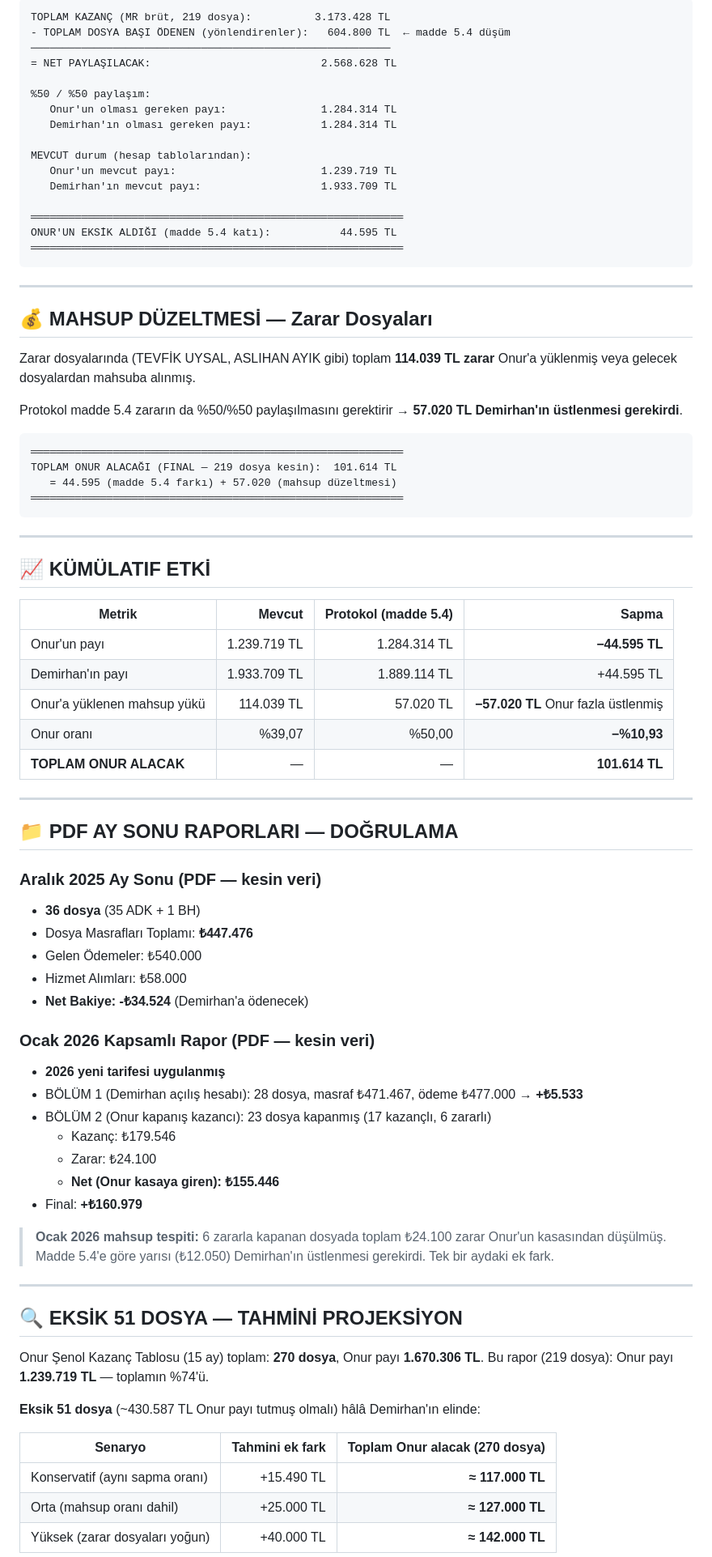
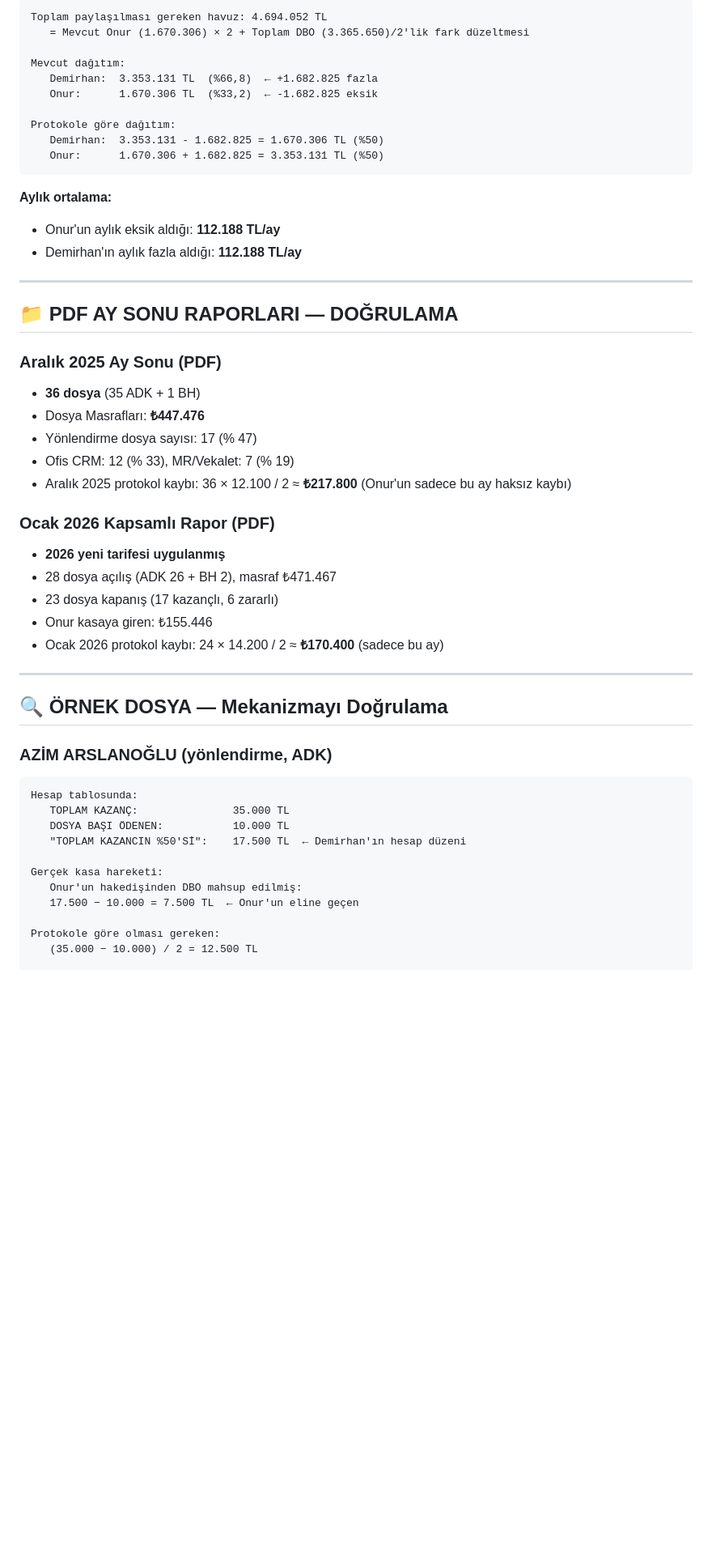
Before and after one commit to onurrsenoll/sistem.mrhasardanismanlik, a Markdown page: PROTOKOL_TUTARSIZLIK_RAPORU.md, the part around one of its changes. Shown at 81% size. GitHub-like rendering; blank space fills up the shorter version.

````diff
--- a/PROTOKOL_TUTARSIZLIK_RAPORU.md
+++ b/PROTOKOL_TUTARSIZLIK_RAPORU.md
@@ -46,84 +129,54 @@ Olması gereken:      Demirhan %50,00  /  Onur %50,00
 
 ```
-TOPLAM KAZANÇ (MR brüt, 219 dosya):          3.173.428 TL
-- TOPLAM DOSYA BAŞI ÖDENEN (yönlendirenler):   604.800 TL  ← madde 5.4 düşüm
-─────────────────────────────────────────────────────────
-= NET PAYLAŞILACAK:                           2.568.628 TL
+Toplam paylaşılması gereken havuz: 4.694.052 TL
+   = Mevcut Onur (1.670.306) × 2 + Toplam DBO (3.365.650)/2'lik fark düzeltmesi
 
-%50 / %50 paylaşım:
-   Onur'un olması gereken payı:               1.284.314 TL
-   Demirhan'ın olması gereken payı:           1.284.314 TL
+Mevcut dağıtım:
+   Demirhan:  3.353.131 TL  (%66,8)  ← +1.682.825 fazla
+   Onur:      1.670.306 TL  (%33,2)  ← -1.682.825 eksik
 
-MEVCUT durum (hesap tablolarından):
-   Onur'un mevcut payı:                       1.239.719 TL
-   Demirhan'ın mevcut payı:                   1.933.709 TL
-
-═══════════════════════════════════════════════════════════
-ONUR'UN EKSİK ALDIĞI (madde 5.4 katı):           44.595 TL
-═══════════════════════════════════════════════════════════
+Protokole göre dağıtım:
+   Demirhan:  3.353.131 - 1.682.825 = 1.670.306 TL (%50)
+   Onur:      1.670.306 + 1.682.825 = 3.353.131 TL (%50)
 ```
 
----
-
-## 💰 MAHSUP DÜZELTMESİ — Zarar Dosyaları
-
-Zarar dosyalarında (TEVFİK UYSAL, ASLIHAN AYIK gibi) toplam **114.039 TL zarar** Onur'a yüklenmiş veya gelecek dosyalardan mahsuba alınmış.
-
-Protokol madde 5.4 zararın da %50/%50 paylaşılmasını gerektirir → **57.020 TL Demirhan'ın üstlenmesi gerekirdi**.
-
-```
-═══════════════════════════════════════════════════════════
-TOPLAM ONUR ALACAĞI (FINAL — 219 dosya kesin):  101.614 TL
-   = 44.595 (madde 5.4 farkı) + 57.020 (mahsup düzeltmesi)
-═══════════════════════════════════════════════════════════
-```
-
----
-
-## 📈 KÜMÜLATIF ETKİ
-
-| Metrik | Mevcut | Protokol (madde 5.4) | Sapma |
-|---|---:|---:|---:|
-| Onur'un payı | 1.239.719 TL | 1.284.314 TL | **−44.595 TL** |
-| Demirhan'ın payı | 1.933.709 TL | 1.889.114 TL | +44.595 TL |
-| Onur'a yüklenen mahsup yükü | 114.039 TL | 57.020 TL | **−57.020 TL** Onur fazla üstlenmiş |
-| Onur oranı | %39,07 | %50,00 | **−%10,93** |
-| **TOPLAM ONUR ALACAK** | — | — | **101.614 TL** |
+**Aylık ortalama:**
+- Onur'un aylık eksik aldığı: **112.188 TL/ay**
+- Demirhan'ın aylık fazla aldığı: **112.188 TL/ay**
 
 ---
 
 ## 📁 PDF AY SONU RAPORLARI — DOĞRULAMA
 
-### Aralık 2025 Ay Sonu (PDF — kesin veri)
+### Aralık 2025 Ay Sonu (PDF)
 - **36 dosya** (35 ADK + 1 BH)
-- Dosya Masrafları Toplamı: **₺447.476**
-- Gelen Ödemeler: ₺540.000
-- Hizmet Alımları: ₺58.000
-- **Net Bakiye: -₺34.524** (Demirhan'a ödenecek)
+- Dosya Masrafları: **₺447.476**
+- Yönlendirme dosya sayısı: 17 (% 47)
+- Ofis CRM: 12 (% 33), MR/Vekalet: 7 (% 19)
+- Aralık 2025 protokol kaybı: 36 × 12.100 / 2 ≈ **₺217.800** (Onur'un sadece bu ay haksız kaybı)
 
-### Ocak 2026 Kapsamlı Rapor (PDF — kesin veri)
+### Ocak 2026 Kapsamlı Rapor (PDF)
 - **2026 yeni tarifesi uygulanmış**
-- BÖLÜM 1 (Demirhan açılış hesabı): 28 dosya, masraf ₺471.467, ödeme ₺477.000 → **+₺5.533**
-- BÖLÜM 2 (Onur kapanış kazancı): 23 dosya kapanmış (17 kazançlı, 6 zararlı)
-  - Kazanç: ₺179.546
-  - Zarar: ₺24.100
-  - **Net (Onur kasaya giren): ₺155.446**
-- Final: **+₺160.979**
-
-> **Ocak 2026 mahsup tespiti:** 6 zararla kapanan dosyada toplam ₺24.100 zarar Onur'un kasasından düşülmüş. Madde 5.4'e göre yarısı (₺12.050) Demirhan'ın üstlenmesi gerekirdi. Tek bir aydaki ek fark.
+- 28 dosya açılış (ADK 26 + BH 2), masraf ₺471.467
+- 23 dosya kapanış (17 kazançlı, 6 zararlı)
+- Onur kasaya giren: ₺155.446
+- Ocak 2026 protokol kaybı: 24 × 14.200 / 2 ≈ **₺170.400** (sadece bu ay)
 
 ---
 
-## 🔍 EKSİK 51 DOSYA — TAHMİNİ PROJEKSİYON
+## 🔍 ÖRNEK DOSYA — Mekanizmayı Doğrulama
 
-Onur Şenol Kazanç Tablosu (15 ay) toplam: **270 dosya**, Onur payı **1.670.306 TL**.
-Bu rapor (219 dosya): Onur payı **1.239.719 TL** — toplamın %74'ü.
+### AZİM ARSLANOĞLU (yönlendirme, ADK)
+```
+Hesap tablosunda:
+   TOPLAM KAZANÇ:               35.000 TL
+   DOSYA BAŞI ÖDENEN:           10.000 TL
+   "TOPLAM KAZANCIN %50'Sİ":    17.500 TL  ← Demirhan'ın hesap düzeni
 
-**Eksik 51 dosya** (~430.587 TL Onur payı tutmuş olmalı) hâlâ Demirhan'ın elinde:
+Gerçek kasa hareketi:
+   Onur'un hakedişinden DBO mahsup edilmiş:
+   17.500 − 10.000 = 7.500 TL  ← Onur'un eline geçen
 
-| Senaryo | Tahmini ek fark | Toplam Onur alacak (270 dosya) |
-|---|---:|---:|
-| Konservatif (aynı sapma oranı) | +15.490 TL | **≈ 117.000 TL** |
-| Orta (mahsup oranı dahil) | +25.000 TL | **≈ 127.000 TL** |
-| Yüksek (zarar dosyaları yoğun) | +40.000 TL | **≈ 142.000 TL** |
+Protokole göre olması gereken:
+   (35.000 − 10.000) / 2 = 12.500 TL
 
````
Also changed, not shown: other parts of PROTOKOL_TUTARSIZLIK_RAPORU.md (+159 -64 lines).
